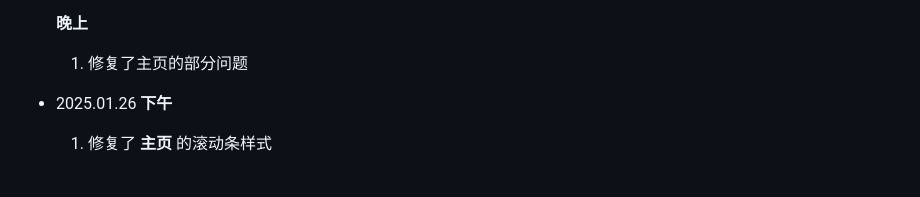
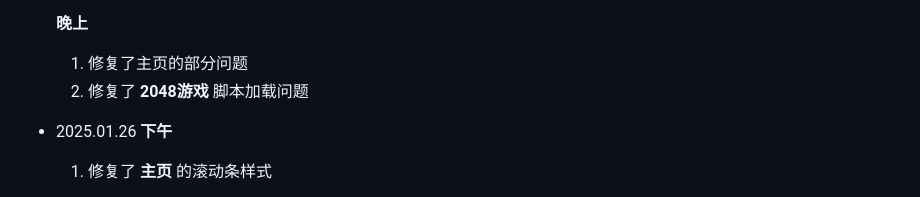
Before and after one commit to LinuxMint-User/mysite, a Markdown page: changeLogs.md, the part around the change. Rendered like a GitHub page.

```diff
--- a/changeLogs.md
+++ b/changeLogs.md
@@ -14,6 +14,7 @@
 
   **晚上**
   1. 修复了主页的部分问题
+  2. 修复了 **2048游戏** 脚本加载问题
 
 - 2025.01.26
   **下午**
```
